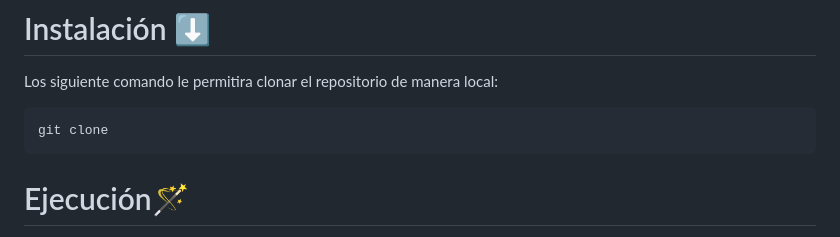
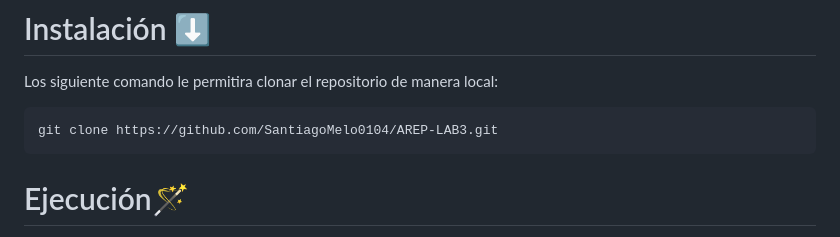
Before and after one commit to SantiagoMelo0104/AREP-LAB3, a Markdown page: README.md, the part around the change printed below. GitHub-like rendering.

```diff
--- a/README.md
+++ b/README.md
@@ -14,7 +14,7 @@ Es **importante**❗tener instalado:
 # Instalación ⬇️
 Los siguiente comando le permitira clonar el repositorio de manera local:
 ~~~
-git clone
+git clone https://github.com/SantiagoMelo0104/AREP-LAB3.git
 ~~~
 
 # Ejecución🪄
```
Also changed, not shown: other parts of README.md (+2 -2 lines).
